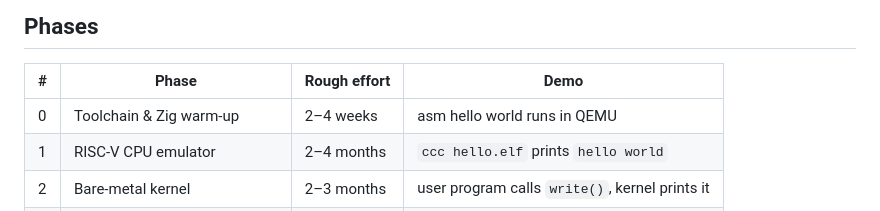
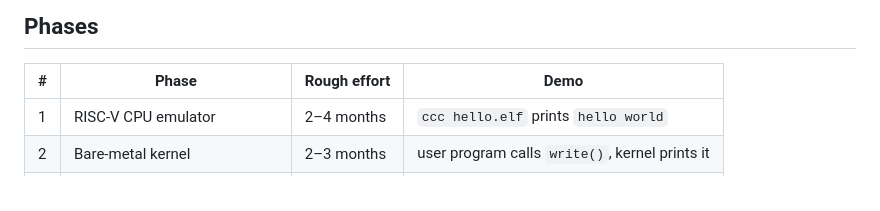
Before and after one commit to cyyeh/ccc, a Markdown page: README.md, the part around the change. Drawn GitHub-style.

Commit message:
docs: drop Phase 0 toolchain row from README roadmap
Co-Authored-By: Claude Opus 4.7 (1M context) <noreply@anthropic.com>

```diff
--- a/README.md
+++ b/README.md
@@ -19,7 +19,6 @@ our own terminal browser, with every layer written ourselves:
 
 | # | Phase | Rough effort | Demo |
 |---|-------|--------------|------|
-| 0 | Toolchain & Zig warm-up | 2–4 weeks | asm hello world runs in QEMU |
 | 1 | RISC-V CPU emulator | 2–4 months | `ccc hello.elf` prints `hello world` |
 | 2 | Bare-metal kernel | 2–3 months | user program calls `write()`, kernel prints it |
 | 3 | Multi-process OS + FS + shell | 3–4 months | boot to a shell, run our own programs |
```
